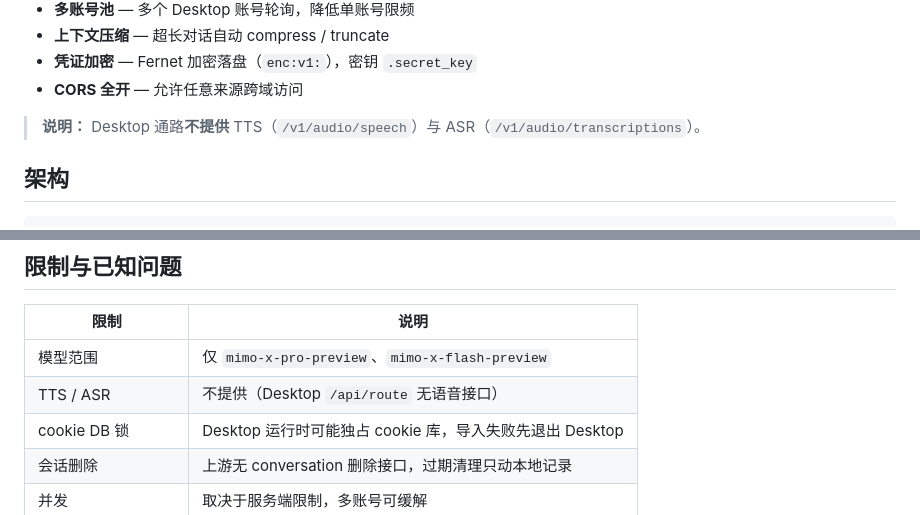
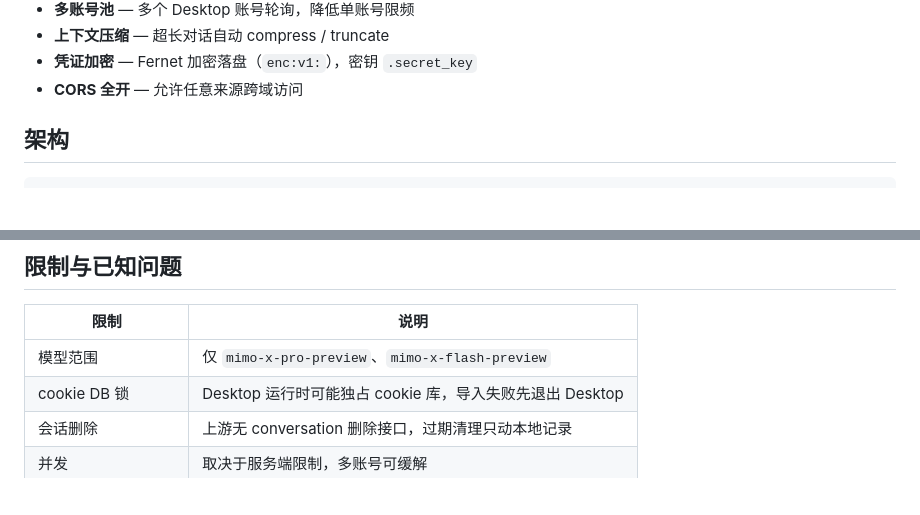
Before and after one commit to Fly143/xiaomi-mimo-desktop-api, a Markdown page: README.md, 2 parts joined by grey strips. GitHub-like rendering; blank space fills up the shorter version.

Commit message:
docs: README 去掉多余的 TTS/ASR 说明

```diff
--- a/README.md
+++ b/README.md
@@ -53,8 +53,6 @@
 - **上下文压缩** — 超长对话自动 compress / truncate
 - **凭证加密** — Fernet 加密落盘（`enc:v1:`），密钥 `.secret_key`
 - **CORS 全开** — 允许任意来源跨域访问
-
-> **说明：** Desktop 通路**不提供** TTS（`/v1/audio/speech`）与 ASR（`/v1/audio/transcriptions`）。
 
 ## 架构
 
@@ -430,7 +428,6 @@ pip install -r requirements.txt
 | 限制 | 说明 |
 |------|------|
 | 模型范围 | 仅 `mimo-x-pro-preview`、`mimo-x-flash-preview` |
-| TTS / ASR | 不提供（Desktop `/api/route` 无语音接口） |
 | cookie DB 锁 | Desktop 运行时可能独占 cookie 库，导入失败先退出 Desktop |
 | 会话删除 | 上游无 conversation 删除接口，过期清理只动本地记录 |
 | 并发 | 取决于服务端限制，多账号可缓解 |
```
